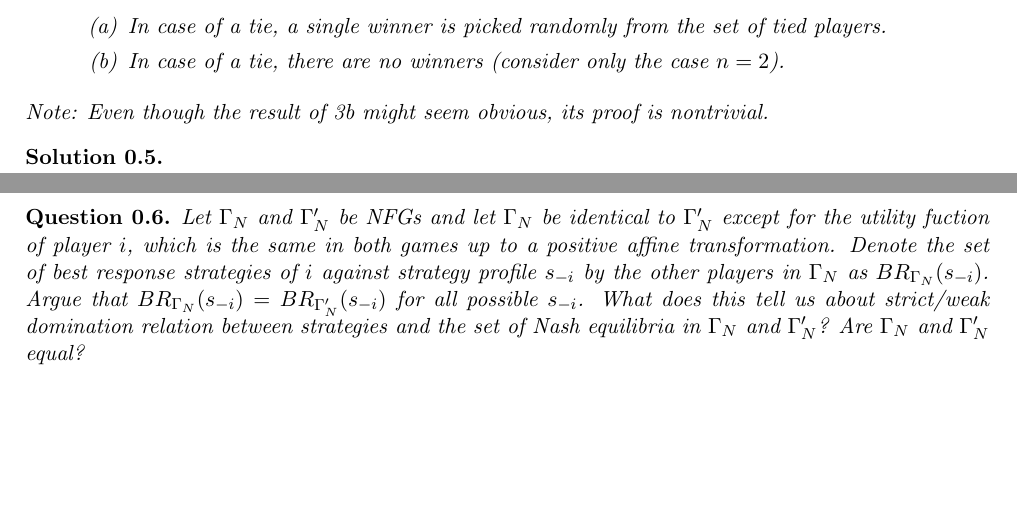
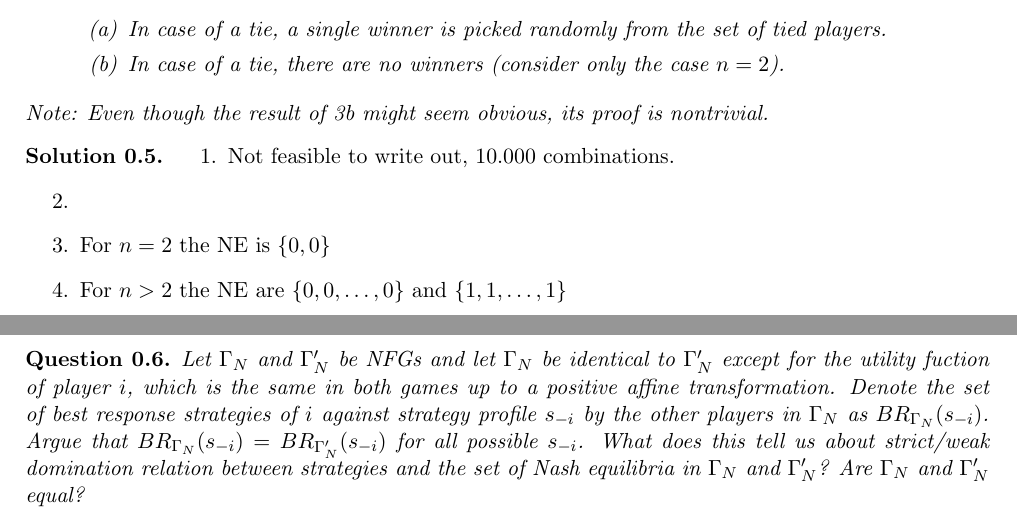
Before and after one commit to KULeuven-CS/Game-Theory, a LaTeX document (subfiles/session1.tex): two parts of pages 5 and 6 of 7, joined at a grey line, cut so that both start at the same text, the shorter picture padded with empty space. Compiled offline with pdfLaTeX.

Commit message:
partial answer to 1.5

```diff
--- a/subfiles/session1.tex
+++ b/subfiles/session1.tex
@@ -317,7 +317,12 @@ Note: Even though the result of 3b might seem obvious, its proof is nontrivial.
 \end{question}
 
 \begin{solution}
-
+	\begin{enumerate}
+		\item Not feasible to write out, 10.000 combinations.
+		\item
+		\item For $n=2$ the NE is $\{0,0\}$
+		\item For $n>2$ the NE are $\{0,0,\dots,0\}$ and $\{1,1,\dots,1\}$
+	\end{enumerate}
 \end{solution}
 
 \begin{question}
```
